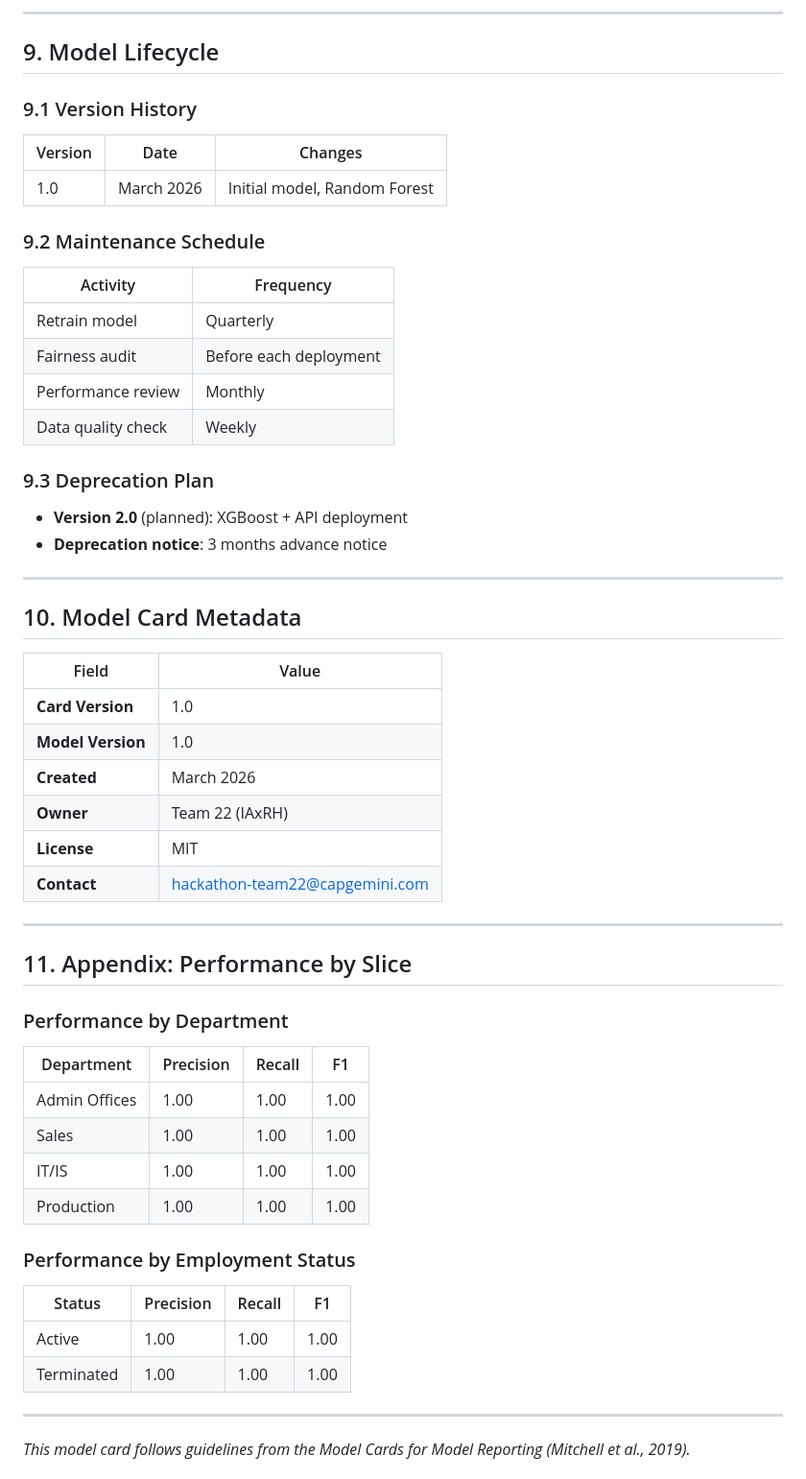
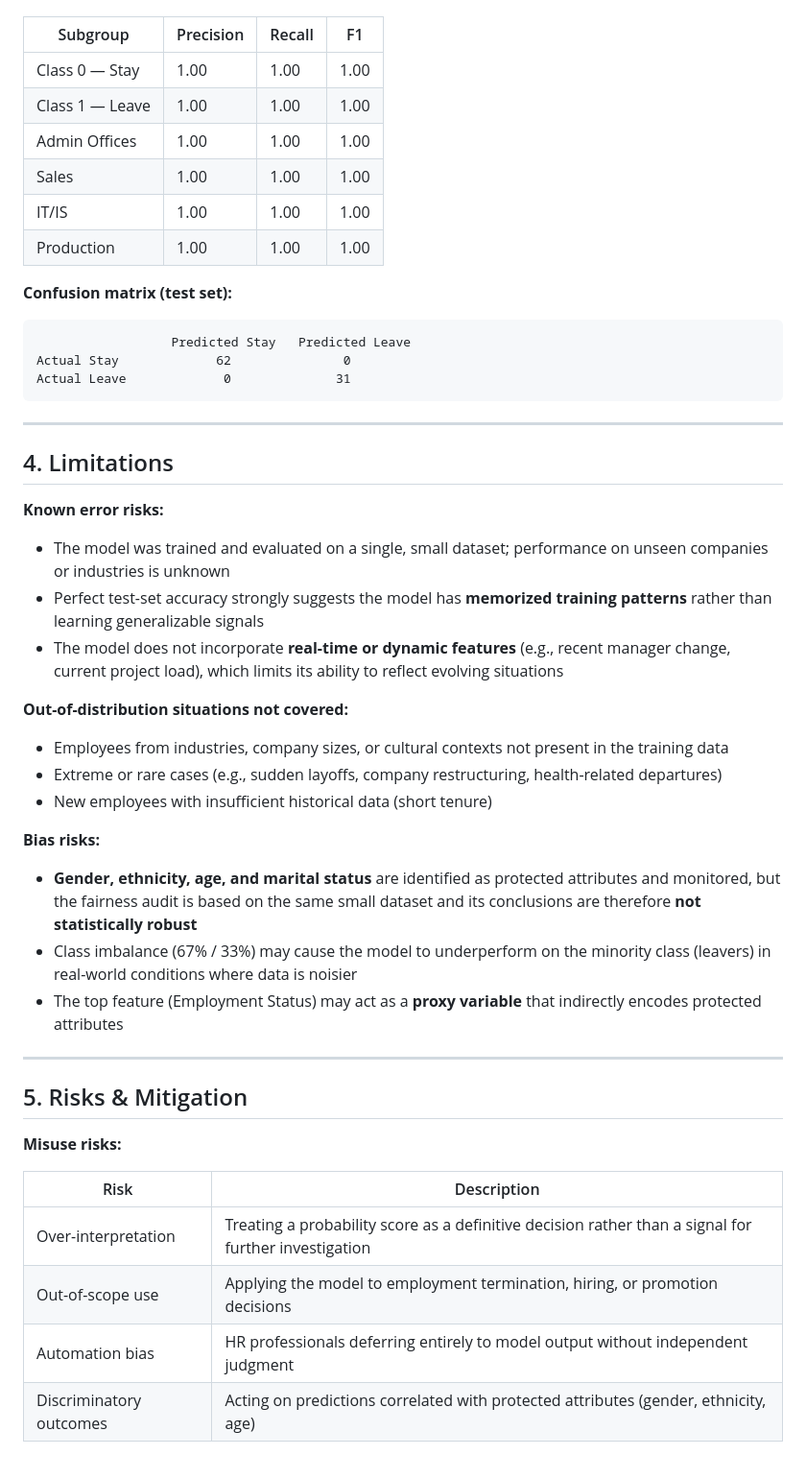
Before and after one commit to Mcpineapple/hackathon-IAxRH-groupe22, a Markdown page: docs/model_card.md, the part around one of its changes. Shown at 96% size. Rendered like a GitHub page.

````diff
--- a/docs/model_card.md
+++ b/docs/model_card.md
@@ -284,60 +67,52 @@ shap.force_plot(
----
-
-## 9. Model Lifecycle
-
-### 9.1 Version History
-
-| Version | Date | Changes |
-|---------|------|---------|
-| 1.0 | March 2026 | Initial model, Random Forest |
-
-### 9.2 Maintenance Schedule
-
-| Activity | Frequency |
-|----------|------------|
-| Retrain model | Quarterly |
-| Fairness audit | Before each deployment |
-| Performance review | Monthly |
-| Data quality check | Weekly |
-
-### 9.3 Deprecation Plan
-
-- **Version 2.0** (planned): XGBoost + API deployment
-- **Deprecation notice**: 3 months advance notice
-
----
-
-## 10. Model Card Metadata
-
-| Field | Value |
-|-------|-------|
-| **Card Version** | 1.0 |
-| **Model Version** | 1.0 |
-| **Created** | March 2026 |
-| **Owner** | Team 22 (IAxRH) |
-| **License** | MIT |
-| **Contact** | hackathon-team22@capgemini.com |
-
----
-
-## 11. Appendix: Performance by Slice
-
-### Performance by Department
-
-| Department | Precision | Recall | F1 |
-|------------|-----------|--------|-----|
+| Subgroup | Precision | Recall | F1 |
+|---|---|---|---|
+| Class 0 — Stay | 1.00 | 1.00 | 1.00 |
+| Class 1 — Leave | 1.00 | 1.00 | 1.00 |
 | Admin Offices | 1.00 | 1.00 | 1.00 |
 | Sales | 1.00 | 1.00 | 1.00 |
 | IT/IS | 1.00 | 1.00 | 1.00 |
 | Production | 1.00 | 1.00 | 1.00 |
 
-### Performance by Employment Status
+**Confusion matrix (test set):**
 
-| Status | Precision | Recall | F1 |
-|--------|-----------|--------|-----|
-| Active | 1.00 | 1.00 | 1.00 |
-| Terminated | 1.00 | 1.00 | 1.00 |
+```
+                  Predicted Stay   Predicted Leave
+Actual Stay             62               0
+Actual Leave             0              31
+```
 
 ---
 
-*This model card follows guidelines from the Model Cards for Model Reporting (Mitchell et al., 2019).*
+## 4. Limitations
+
+**Known error risks:**
+
+- The model was trained and evaluated on a single, small dataset; performance on unseen companies or industries is unknown
+- Perfect test-set accuracy strongly suggests the model has **memorized training patterns** rather than learning generalizable signals
+- The model does not incorporate **real-time or dynamic features** (e.g., recent manager change, current project load), which limits its ability to reflect evolving situations
+
+**Out-of-distribution situations not covered:**
+
+- Employees from industries, company sizes, or cultural contexts not present in the training data
+- Extreme or rare cases (e.g., sudden layoffs, company restructuring, health-related departures)
+- New employees with insufficient historical data (short tenure)
+
+**Bias risks:**
+
+- **Gender, ethnicity, age, and marital status** are identified as protected attributes and monitored, but the fairness audit is based on the same small dataset and its conclusions are therefore **not statistically robust**
+- Class imbalance (67% / 33%) may cause the model to underperform on the minority class (leavers) in real-world conditions where data is noisier
+- The top feature (Employment Status) may act as a **proxy variable** that indirectly encodes protected attributes
+
+---
+
+## 5. Risks & Mitigation
+
+**Misuse risks:**
+
+| Risk | Description |
+|---|---|
+| Over-interpretation | Treating a probability score as a definitive decision rather than a signal for further investigation |
+| Out-of-scope use | Applying the model to employment termination, hiring, or promotion decisions |
+| Automation bias | HR professionals deferring entirely to model output without independent judgment |
+| Discriminatory outcomes | Acting on predictions correlated with protected attributes (gender, ethnicity, age) |
+
````
Also changed, not shown: other parts of docs/model_card.md (+83 -260 lines).
